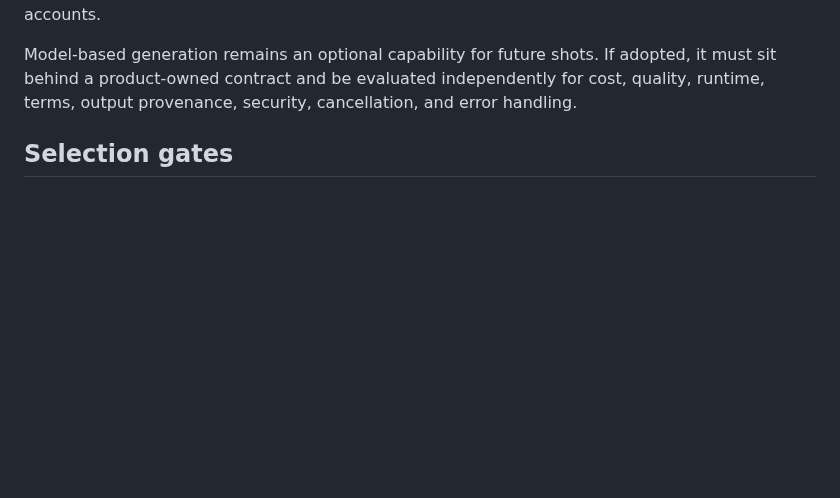
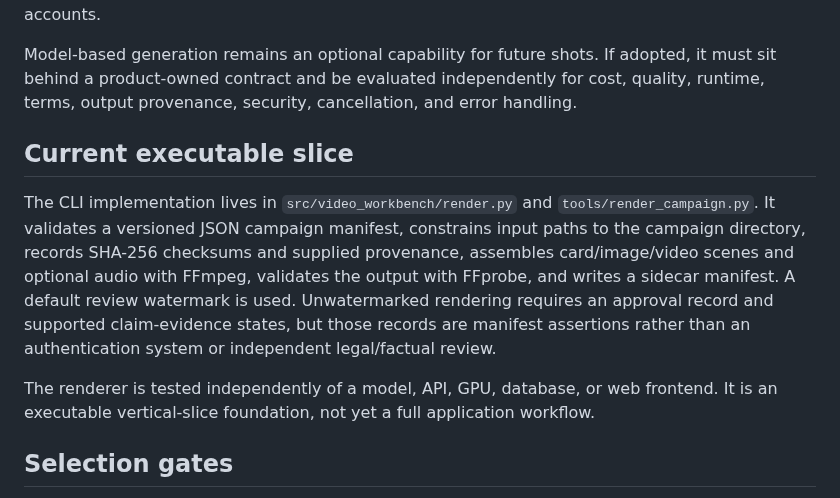
Before and after one commit to Loofy147/video-workbench, a Markdown page: docs/ARCHITECTURE.md, the part around the change. Drawn GitHub-style; blank space fills up the shorter version.

Commit message:
docs: align ARCHITECTURE.md with implemented slice and license

```diff
--- a/docs/ARCHITECTURE.md
+++ b/docs/ARCHITECTURE.md
@@ -46,6 +46,12 @@ The first demonstrable video path is deterministic media assembly with an instal
 
 Model-based generation remains an optional capability for future shots. If adopted, it must sit behind a product-owned contract and be evaluated independently for cost, quality, runtime, terms, output provenance, security, cancellation, and error handling.
 
+## Current executable slice
+
+The CLI implementation lives in `src/video_workbench/render.py` and `tools/render_campaign.py`. It validates a versioned JSON campaign manifest, constrains input paths to the campaign directory, records SHA-256 checksums and supplied provenance, assembles card/image/video scenes and optional audio with FFmpeg, validates the output with FFprobe, and writes a sidecar manifest. A default review watermark is used. Unwatermarked rendering requires an approval record and supported claim-evidence states, but those records are manifest assertions rather than an authentication system or independent legal/factual review.
+
+The renderer is tested independently of a model, API, GPU, database, or web frontend. It is an executable vertical-slice foundation, not yet a full application workflow.
+
 ## Selection gates
 
 Choose the UI framework and persistence layer only when the first workflow and non-functional requirements justify them. Keep the initial implementation as small as possible. Consider a model/runtime only after a representative workload demonstrates that generated media adds value beyond recorded footage, graphics, and captions.
```
